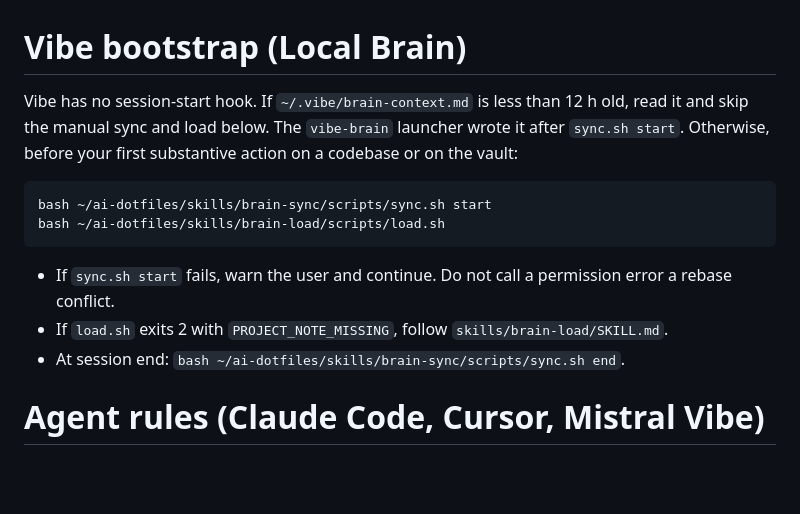
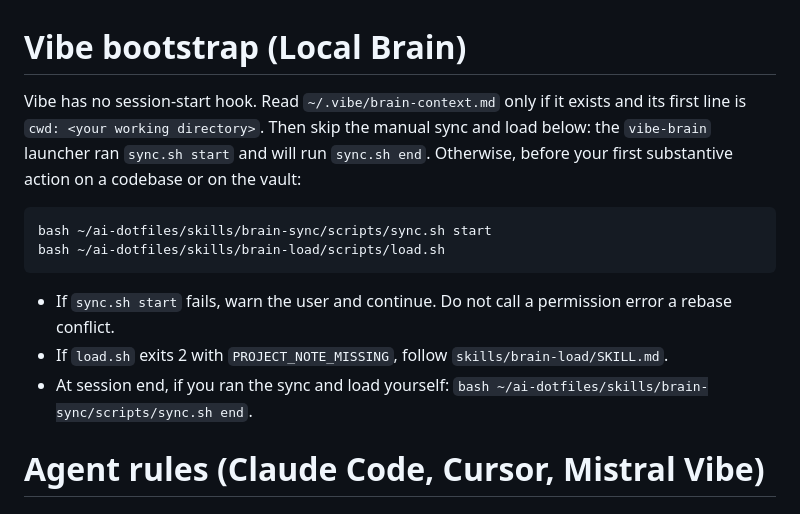
Before and after one commit to ldom1/ai-dotfiles, a Markdown page: .vibe/AGENTS.md, the part around the change. Rendered like a GitHub page; blank space fills up the shorter version.

Commit message:
fix(config): regenerate .vibe/AGENTS.md from the updated bootstrap
Co-Authored-By: Claude Opus 5.5 <noreply@anthropic.com>

````diff
--- a/.vibe/AGENTS.md
+++ b/.vibe/AGENTS.md
@@ -2,7 +2,7 @@
 
 # Vibe bootstrap (Local Brain)
 
-Vibe has no session-start hook. If `~/.vibe/brain-context.md` is less than 12 h old, read it and skip the manual sync and load below. The `vibe-brain` launcher wrote it after `sync.sh start`. Otherwise, before your first substantive action on a codebase or on the vault:
+Vibe has no session-start hook. Read `~/.vibe/brain-context.md` only if it exists and its first line is `cwd: <your working directory>`. Then skip the manual sync and load below: the `vibe-brain` launcher ran `sync.sh start` and will run `sync.sh end`. Otherwise, before your first substantive action on a codebase or on the vault:
 
 ```bash
 bash ~/ai-dotfiles/skills/brain-sync/scripts/sync.sh start
@@ -11,7 +11,7 @@ bash ~/ai-dotfiles/skills/brain-load/scripts/load.sh
 
 - If `sync.sh start` fails, warn the user and continue. Do not call a permission error a rebase conflict.
 - If `load.sh` exits 2 with `PROJECT_NOTE_MISSING`, follow `skills/brain-load/SKILL.md`.
-- At session end: `bash ~/ai-dotfiles/skills/brain-sync/scripts/sync.sh end`.
+- At session end, if you ran the sync and load yourself: `bash ~/ai-dotfiles/skills/brain-sync/scripts/sync.sh end`.
 
 # Agent rules (Claude Code, Cursor, Mistral Vibe)
 
````
